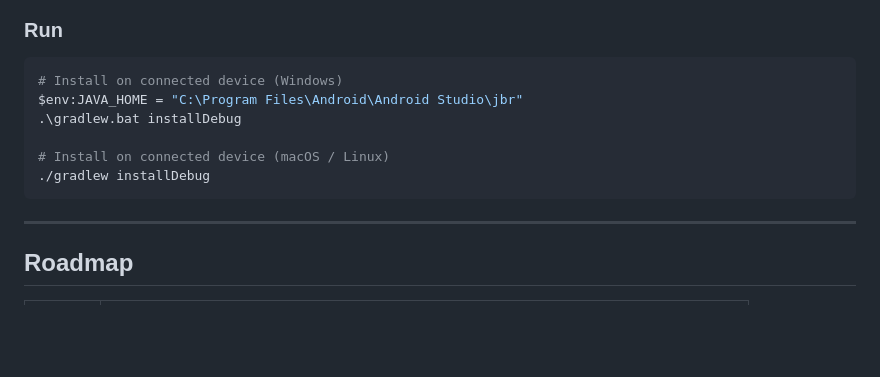
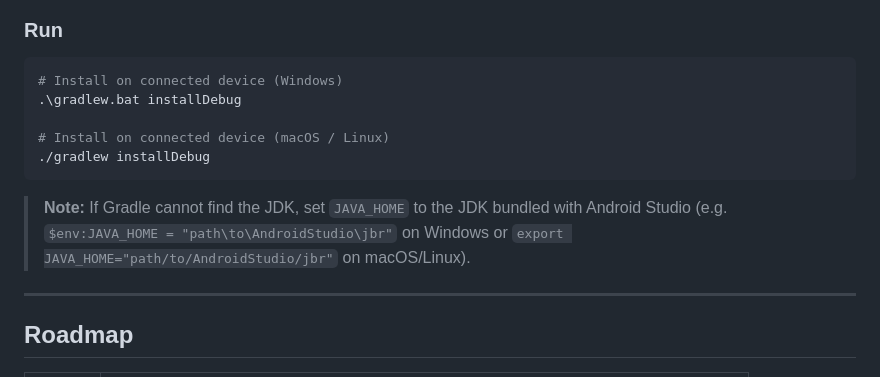
Before and after one commit to strYchni0x/fulltxt, a Markdown page: README.md, the part around one of its changes. Drawn GitHub-style; blank space fills up the shorter version.

````diff
--- a/README.md
+++ b/README.md
@@ -223,12 +223,13 @@ Disconnecting an account automatically cancels any scheduled daily sync.
 
 ```bash
 # Install on connected device (Windows)
-$env:JAVA_HOME = "C:\Program Files\Android\Android Studio\jbr"
 .\gradlew.bat installDebug
 
 # Install on connected device (macOS / Linux)
 ./gradlew installDebug
 ```
+
+> **Note:** If Gradle cannot find the JDK, set `JAVA_HOME` to the JDK bundled with Android Studio (e.g. `$env:JAVA_HOME = "path\to\AndroidStudio\jbr"` on Windows or `export JAVA_HOME="path/to/AndroidStudio/jbr"` on macOS/Linux).
 
 ---
 
````
Also changed, not shown: other parts of README.md (+1 -1 lines), README_DE.md (+3 -2 lines).
